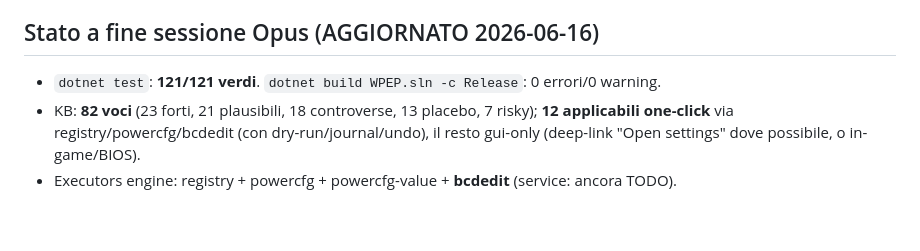
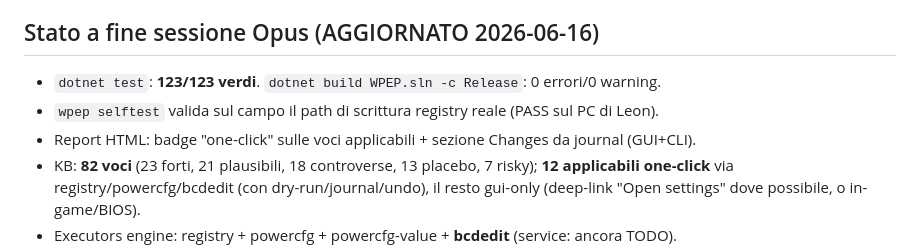
Before and after one commit to Leongithacc/Verdict, a Markdown page: docs/OPUS_AUDIT_LOG.md, the part around the change. Rendered like a GitHub page; blank space fills up the shorter version.

Commit message:
docs: stato finale audit log a 123 test + note selftest/report
Co-Authored-By: Claude Opus 4.8 <noreply@anthropic.com>

```diff
--- a/docs/OPUS_AUDIT_LOG.md
+++ b/docs/OPUS_AUDIT_LOG.md
@@ -307,7 +307,9 @@ Chiuso il buco con un comando che e anche feature utile per il tool distribuibil
 - Verificato: report generato sul PC di Leon contiene il badge. App+CLI ripubblicati.
 
 ## Stato a fine sessione Opus (AGGIORNATO 2026-06-16)
-- `dotnet test`: **121/121 verdi**. `dotnet build WPEP.sln -c Release`: 0 errori/0 warning.
+- `dotnet test`: **123/123 verdi**. `dotnet build WPEP.sln -c Release`: 0 errori/0 warning.
+- `wpep selftest` valida sul campo il path di scrittura registry reale (PASS sul PC di Leon).
+- Report HTML: badge "one-click" sulle voci applicabili + sezione Changes da journal (GUI+CLI).
 - KB: **82 voci** (23 forti, 21 plausibili, 18 controverse, 13 placebo, 7 risky);
   **12 applicabili one-click** via registry/powercfg/bcdedit (con dry-run/journal/undo),
   il resto gui-only (deep-link "Open settings" dove possibile, o in-game/BIOS).
```
